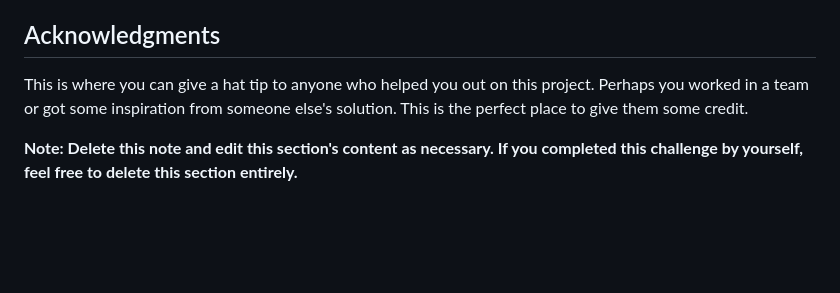
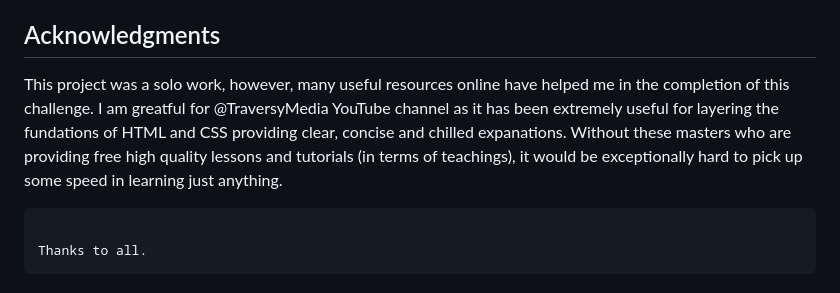
Before and after one commit to SweetEyesBirb/time-tracking-dashboard-main, a Markdown page: README-template.md, the part around the change printed below. Drawn GitHub-style; blank space fills up the shorter version.

```diff
--- a/README-template.md
+++ b/README-template.md
@@ -107,6 +123,6 @@ Use this section to outline areas that you want to continue focusing on in futur
 
 ## Acknowledgments
 
-This is where you can give a hat tip to anyone who helped you out on this project. Perhaps you worked in a team or got some inspiration from someone else's solution. This is the perfect place to give them some credit.
+This project was a solo work, however, many useful resources online have helped me in the completion of this challenge. I am greatful for @TraversyMedia YouTube channel as it has been extremely useful for layering the fundations of HTML and CSS providing clear, concise and chilled expanations. Without these masters who are providing free high quality lessons and tutorials (in terms of teachings), it would be exceptionally hard to pick up some speed in learning just anything.
 
-**Note: Delete this note and edit this section's content as necessary. If you completed this challenge by yourself, feel free to delete this section entirely.**
+                                                                                                                    Thanks to all.
```
Also changed, not shown: other parts of README-template.md (+60 -44 lines), images/dashboard-screenshot.png (added), 6 other files.
